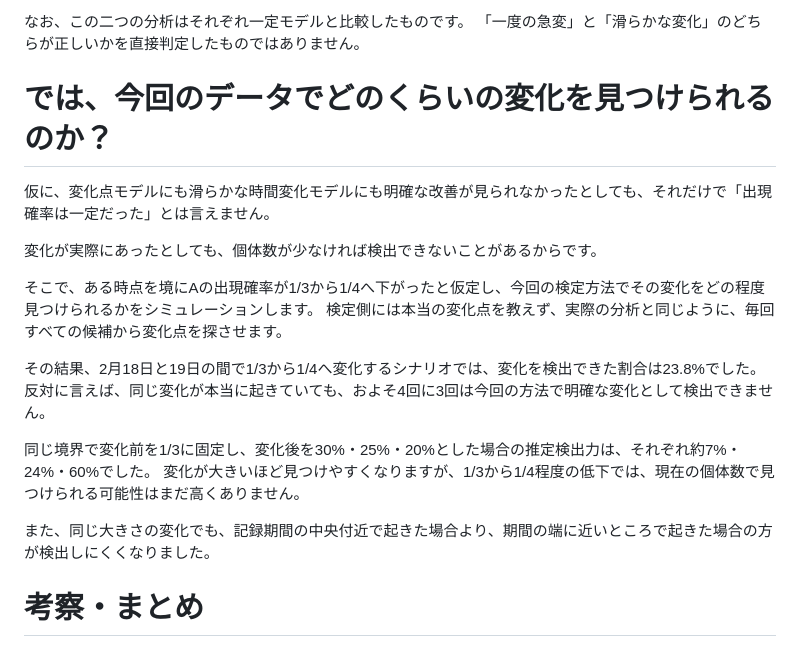
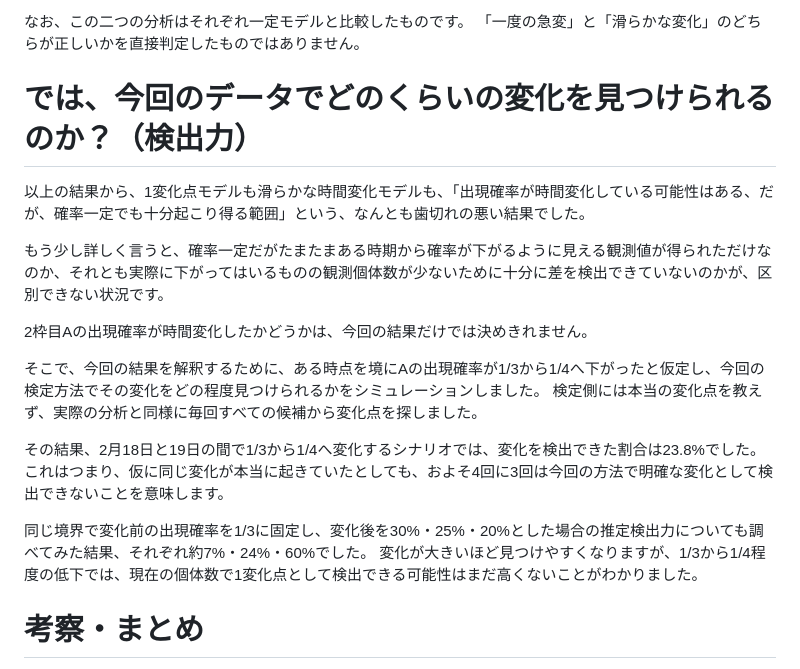
Before and after one commit to tatamiya/pokemon_sleep_analysis, a Markdown page: article/02_slot2_time.md, the part around the change. GitHub-like rendering.

Commit message:
refined statistical power part

```diff
--- a/article/02_slot2_time.md
+++ b/article/02_slot2_time.md
@@ -184,22 +184,22 @@ https://note.com/tatatamiya/n/n4e2a6bc90575
 なお、この二つの分析はそれぞれ一定モデルと比較したものです。
 「一度の急変」と「滑らかな変化」のどちらが正しいかを直接判定したものではありません。
 
-# では、今回のデータでどのくらいの変化を見つけられるのか？
+# では、今回のデータでどのくらいの変化を見つけられるのか？（検出力）
 
-仮に、変化点モデルにも滑らかな時間変化モデルにも明確な改善が見られなかったとしても、それだけで「出現確率は一定だった」とは言えません。
+以上の結果から、1変化点モデルも滑らかな時間変化モデルも、「出現確率が時間変化している可能性はある、だが、確率一定でも十分起こり得る範囲」という、なんとも歯切れの悪い結果でした。
 
-変化が実際にあったとしても、個体数が少なければ検出できないことがあるからです。
+もう少し詳しく言うと、確率一定だがたまたまある時期から確率が下がるように見える観測値が得られただけなのか、それとも実際に下がってはいるものの観測個体数が少ないために十分に差を検出できていないのかが、区別できない状況です。
 
-そこで、ある時点を境にAの出現確率が1/3から1/4へ下がったと仮定し、今回の検定方法でその変化をどの程度見つけられるかをシミュレーションします。
-検定側には本当の変化点を教えず、実際の分析と同じように、毎回すべての候補から変化点を探させます。
+2枠目Aの出現確率が時間変化したかどうかは、今回の結果だけでは決めきれません。
+
+そこで、今回の結果を解釈するために、ある時点を境にAの出現確率が1/3から1/4へ下がったと仮定し、今回の検定方法でその変化をどの程度見つけられるかをシミュレーションしました。
+検定側には本当の変化点を教えず、実際の分析と同様に毎回すべての候補から変化点を探しました。
 
 その結果、2月18日と19日の間で1/3から1/4へ変化するシナリオでは、変化を検出できた割合は23.8%でした。
-反対に言えば、同じ変化が本当に起きていても、およそ4回に3回は今回の方法で明確な変化として検出できません。
+これはつまり、仮に同じ変化が本当に起きていたとしても、およそ4回に3回は今回の方法で明確な変化として検出できないことを意味します。
 
-同じ境界で変化前を1/3に固定し、変化後を30%・25%・20%とした場合の推定検出力は、それぞれ約7%・24%・60%でした。
-変化が大きいほど見つけやすくなりますが、1/3から1/4程度の低下では、現在の個体数で見つけられる可能性はまだ高くありません。
-
-また、同じ大きさの変化でも、記録期間の中央付近で起きた場合より、期間の端に近いところで起きた場合の方が検出しにくくなりました。
+同じ境界で変化前の出現確率を1/3に固定し、変化後を30%・25%・20%とした場合の推定検出力についても調べてみた結果、それぞれ約7%・24%・60%でした。
+変化が大きいほど見つけやすくなりますが、1/3から1/4程度の低下では、現在の個体数で1変化点として検出できる可能性はまだ高くないことがわかりました。
 
 <!-- TODO: 変化後20%・25%・30%などで検出力がどう変わるかを示す図を、本文用に整えて掲載する。 -->
 
```
